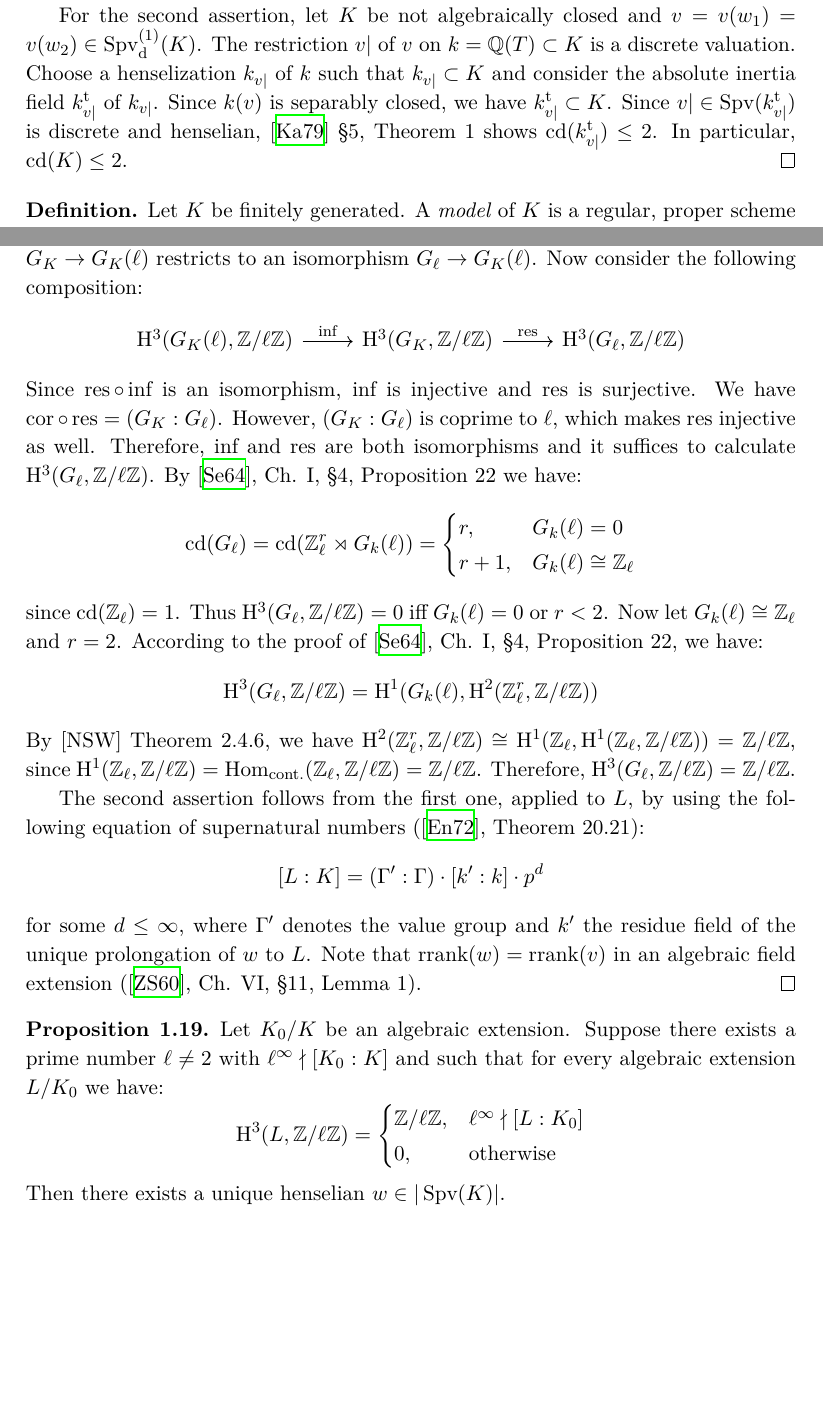
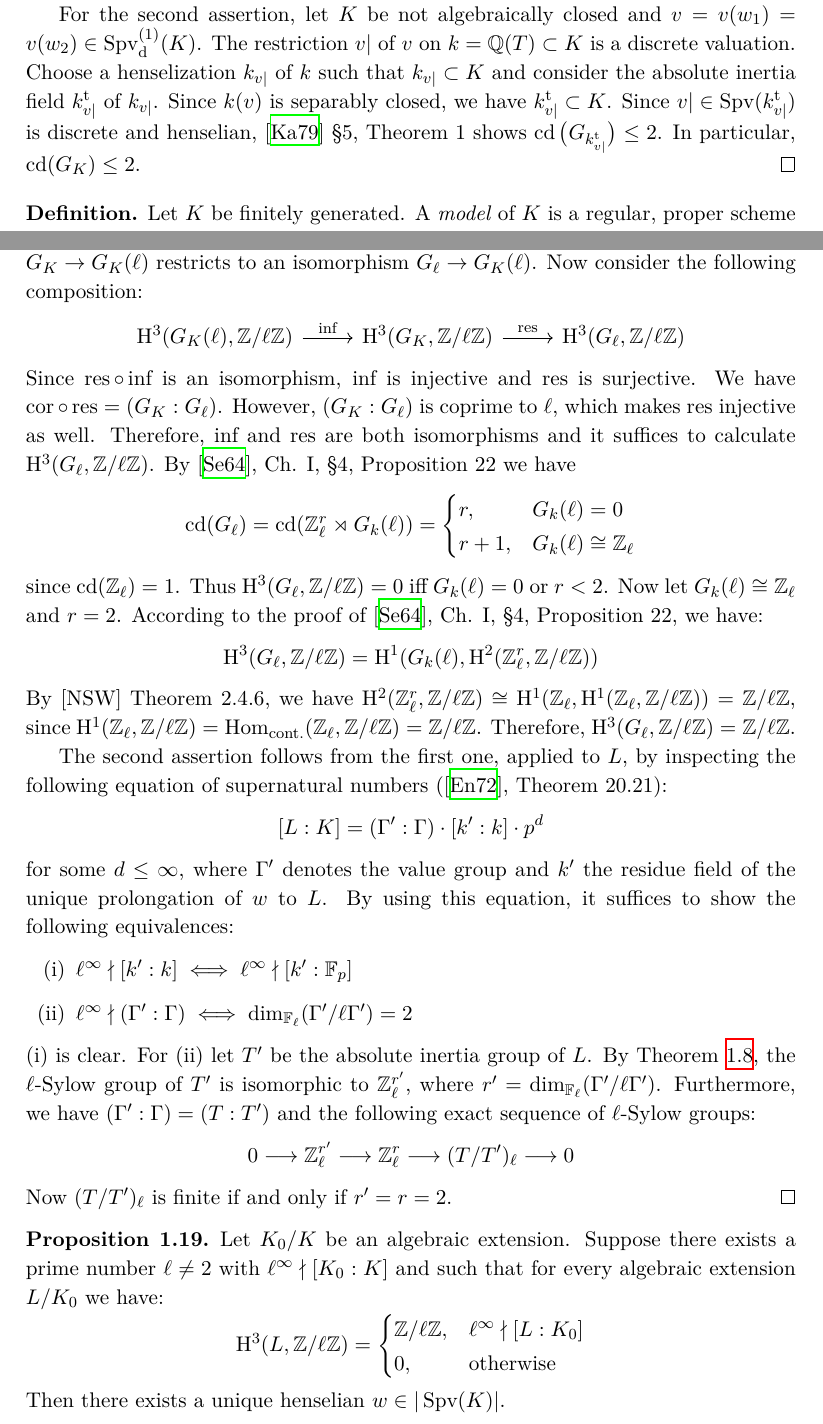
Before and after one commit to yishn/Uni, a LaTeX thesis (Master Thesis/thesis.tex, which reads Master Thesis/synopsis.tex): two parts of pages 13 and 17 of 35, joined at a grey line, cut so that both start at the same text, the shorter picture padded with empty space. Compiled offline with XeLaTeX.

Commit message:
Finish second part of Lemma 2.2

```diff
--- a/Master Thesis/synopsis.tex
+++ b/Master Thesis/synopsis.tex
@@ -192,7 +192,7 @@ Assume that $K$ is not algebraically closed. $w_1$ and $w_2$ can't be trivial, f
 
 Thus $w_1,w_2$ are both of rank $2$ and by Lemma \ref{rank-dimension-inequality} we can see that $w_1,w_2\in\operatorname{Spv}_\text{rd}^{(2)}(K)$. Set $v_i=v(w_i)\in\operatorname{Spv}^{(1)}_\text{d}(K)$. By Lemma \ref{2.2-pre} $K$ is henselian with respect to both $v_1$ and $v_2$. Again, by the Theorem of F.K. Schmidt \ref{theorem-fkschmidt}, we get $v_1 = v_2$. Furthermore $k(v_1) = k(v_2)$ is henselian with respect to two different valuations of rank $1$, namely $w_1\mod v_1$ and $w_2\mod v_1$, making $k(v_1)$ separably closed.
 
-For the second assertion, let $K$ be not algebraically closed and $v=v(w_1)=v(w_2)\in\operatorname{Spv}_\text{d}^{(1)}(K)$. The restriction $v|$ of $v$ on $k=\mathbb{Q}(T)\subset K$ is a discrete valuation. Choose a henselization $k_{v|}$ of $k$ such that $k_{v|}\subset K$ and consider the absolute inertia field $k_{v|}^\text{t}$ of $k_{v|}$. Since $k(v)$ is separably closed, we have $k_{v|}^\text{t}\subset K$. Since $v|\in \operatorname{Spv} ({k_{v|}^\text{t}})$ is discrete and henselian, \cite{Ka79} §5, Theorem 1 shows $\operatorname{cd}(k_{v|}^\text{t})\leq 2$. In particular, $\operatorname{cd}(K)\leq 2$.
+For the second assertion, let $K$ be not algebraically closed and $v=v(w_1)=v(w_2)\in\operatorname{Spv}_\text{d}^{(1)}(K)$. The restriction $v|$ of $v$ on $k=\mathbb{Q}(T)\subset K$ is a discrete valuation. Choose a henselization $k_{v|}$ of $k$ such that $k_{v|}\subset K$ and consider the absolute inertia field $k_{v|}^\text{t}$ of $k_{v|}$. Since $k(v)$ is separably closed, we have $k_{v|}^\text{t}\subset K$. Since $v|\in \operatorname{Spv} ({k_{v|}^\text{t}})$ is discrete and henselian, \cite{Ka79} §5, Theorem 1 shows $\operatorname{cd}\big(G_{k_{v|}^\text{t}}\big)\leq 2$. In particular, $\operatorname{cd}(G_K)\leq 2$.
 \end{proof}
 
 \begin{definition}
@@ -317,7 +316,7 @@ Let $G_K(\ell)$ be the maximal pro-$\ell$ quotient of $G_K$. Since $\mu_\ell\sub
 \[ \begin{tikzcd}
 \mathrm{H}^3(G_K(\ell),\mathbb{Z}/\ell\mathbb{Z}) \ar[r, "\operatorname{inf}"] & \mathrm{H}^3(G_K,\mathbb{Z}/\ell\mathbb{Z}) \ar[r, "\operatorname{res}"] & \mathrm{H}^3(G_\ell,\mathbb{Z}/\ell\mathbb{Z})
 \end{tikzcd} \]
-Since $\operatorname{res}\circ\operatorname{inf}$ is an isomorphism, $\operatorname{inf}$ is injective and $\operatorname{res}$ is surjective. We have $\operatorname{cor}\circ\operatorname{res} = (G_K:G_\ell)$. However, $(G_K:G_\ell)$ is coprime to $\ell$, which makes $\operatorname{res}$ injective as well. Therefore, $\operatorname{inf}$ and $\operatorname{res}$ are both isomorphisms and it suffices to calculate $\mathrm{H}^3(G_\ell,\mathbb{Z}/\ell\mathbb{Z})$. By \cite{Se64}, Ch. I, §4, Proposition 22 we have:
+Since $\operatorname{res}\circ\operatorname{inf}$ is an isomorphism, $\operatorname{inf}$ is injective and $\operatorname{res}$ is surjective. We have $\operatorname{cor}\circ\operatorname{res} = (G_K:G_\ell)$. However, $(G_K:G_\ell)$ is coprime to $\ell$, which makes $\operatorname{res}$ injective as well. Therefore, $\operatorname{inf}$ and $\operatorname{res}$ are both isomorphisms and it suffices to calculate $\mathrm{H}^3(G_\ell,\mathbb{Z}/\ell\mathbb{Z})$. By \cite{Se64}, Ch. I, §4, Proposition 22 we have
 \[\operatorname{cd}(G_\ell) = \operatorname{cd}(\mathbb{Z}_\ell^r\rtimes G_k(\ell)) = \begin{cases}
 r, & G_k(\ell) = 0 \\
 r + 1, & G_k(\ell)\cong\mathbb{Z}_\ell
@@ -326,9 +325,16 @@ since $\operatorname{cd}(\mathbb{Z}_\ell)=1$. Thus $\mathrm{H}^3(G_\ell, \mathbb
 \[ \mathrm{H}^3(G_\ell,\mathbb{Z}/\ell\mathbb{Z}) = \mathrm{H}^1(G_k(\ell), \mathrm{H}^2 (\mathbb{Z}_\ell^r, \mathbb{Z}/\ell\mathbb{Z})) \]
 By [NSW] Theorem 2.4.6, we have $\mathrm{H}^2(\mathbb{Z}_\ell^r,\mathbb{Z}/\ell\mathbb{Z}) \cong\mathrm{H}^1(\mathbb{Z}_\ell, \mathrm{H}^1(\mathbb{Z}_\ell, \mathbb{Z}/\ell\mathbb{Z})) = \mathbb{Z}/\ell\mathbb{Z}$, since $\mathrm{H}^1(\mathbb{Z}_\ell, \mathbb{Z}/\ell\mathbb{Z})=\operatorname{Hom}_\text{cont.}(\mathbb{Z}_\ell, \mathbb{Z}/\ell\mathbb{Z})=\mathbb{Z}/\ell\mathbb{Z}$. Therefore, $\mathrm{H}^3(G_\ell,\mathbb{Z}/\ell\mathbb{Z})=\mathbb{Z}/\ell\mathbb{Z}$.
 
-The second assertion follows from the first one, applied to $L$, by using the following equation of supernatural numbers (\cite{En72}, Theorem 20.21):
+The second assertion follows from the first one, applied to $L$, by inspecting the following equation of supernatural numbers (\cite{En72}, Theorem 20.21):
 \[ [L:K] = (\Gamma':\Gamma) \cdot [k':k]\cdot p^d \]
-for some $d \leq \infty$, where $\Gamma'$ denotes the value group and $k'$ the residue field of the unique prolongation of $w$ to $L$. Note that $\operatorname{rrank}(w) = \operatorname{rrank}(v)$ in an algebraic field extension (\cite{ZS60}, Ch. VI, §11, Lemma 1).
+for some $d \leq \infty$, where $\Gamma'$ denotes the value group and $k'$ the residue field of the unique prolongation of $w$ to $L$. By using this equation, it suffices to show the following equivalences:
+\begin{enumerate}[(i)]
+\item $\ell^\infty \nmid [k':k] \iff \ell^\infty \nmid [k':\mathbb{F}_p]$
+\item $\ell^\infty\nmid (\Gamma':\Gamma) \iff \dim_{\mathbb{F}_\ell}(\Gamma'/\ell\Gamma')=2$
+\end{enumerate}
+(i) is clear. For (ii) let $T'$ be the absolute inertia group of $L$. By Theorem \ref{theorem-sylowgroups-inertiagroup}, the $\ell$-Sylow group of $T'$ is isomorphic to $\mathbb{Z}_\ell^{r'}$, where $r'=\dim_{\mathbb{F}_\ell}(\Gamma'/\ell\Gamma')$. Furthermore, we have $(\Gamma':\Gamma) = (T:T')$ and the following exact sequence of $\ell$-Sylow groups:
+\[ 0 \longrightarrow \mathbb{Z}_\ell^{r'} \longrightarrow \mathbb{Z}_\ell^{r}\longrightarrow (T/T')_\ell\longrightarrow 0 \]
+Now $(T/T')_\ell$ is finite if and only if $r'=r=2$.
 \end{proof}
 
 \begin{proposition}\label{2.6}
```
Also changed, not shown: Master Thesis/introduction.tex (+2 -2 lines), Master Thesis/synopsis.tex (5 more changed lines).
